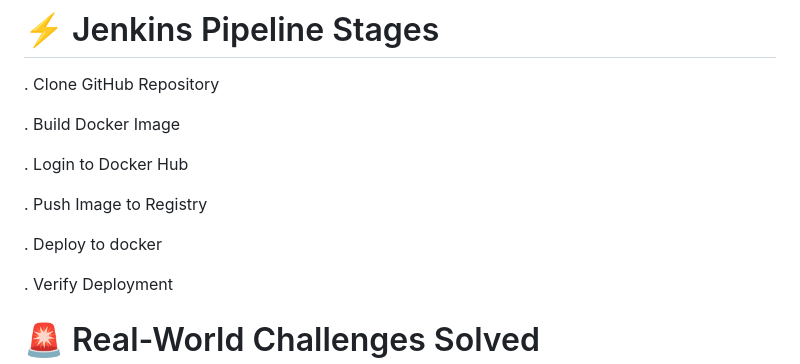
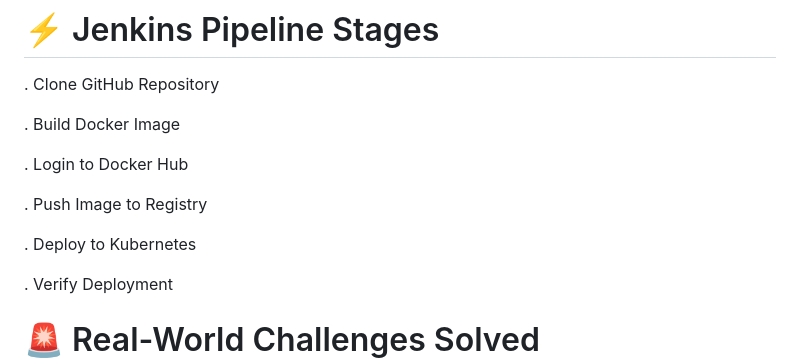
Before and after one commit to Sameer-Infra/Flask-Docker-K8s-project, a Markdown page: README.md, the part around the change. Drawn GitHub-style.

```diff
--- a/README.md
+++ b/README.md
@@ -153,7 +153,7 @@ HPA (Auto scaling)
 
 . Push Image to Registry
 
-. Deploy to docker
+. Deploy to Kubernetes
 
 . Verify Deployment
 
```
